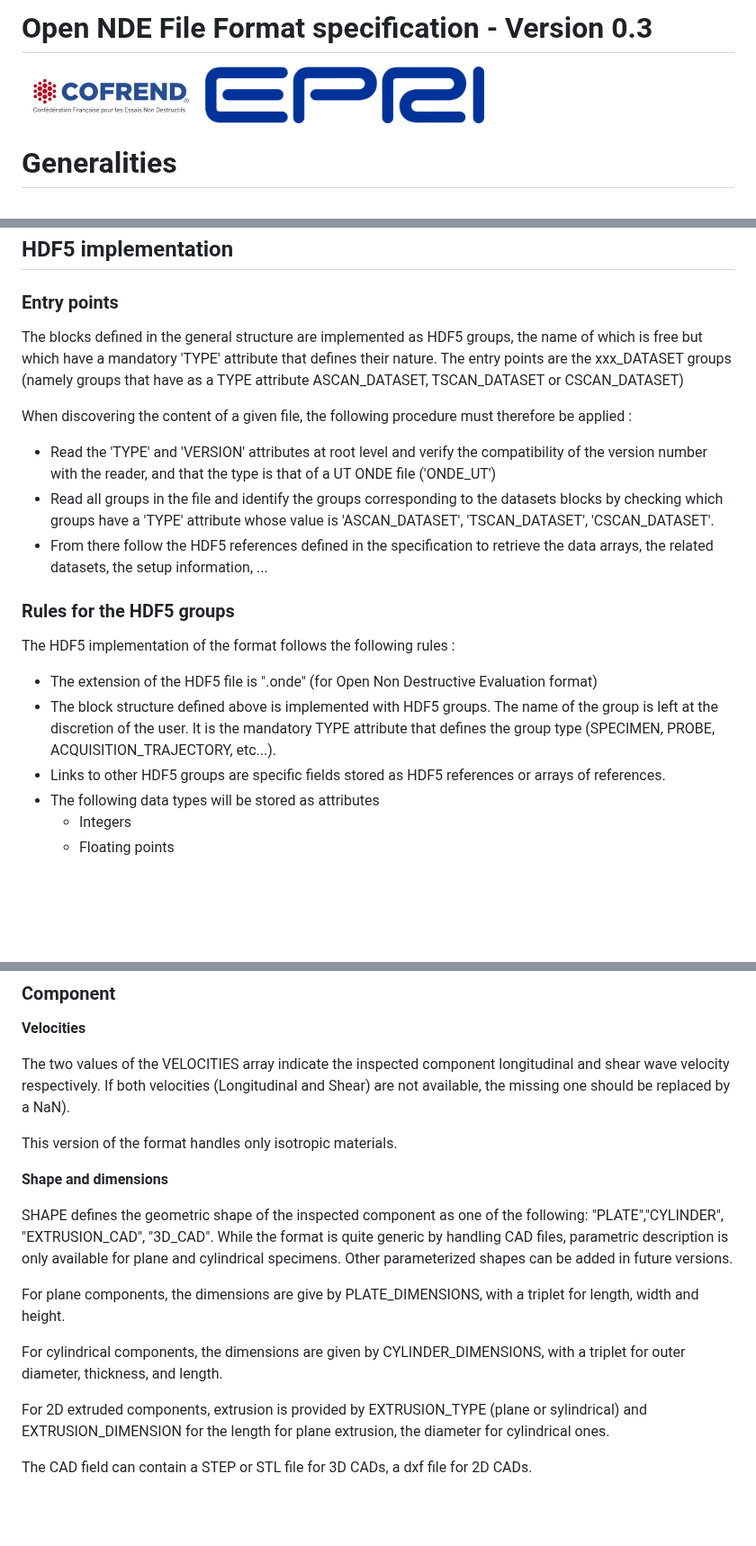
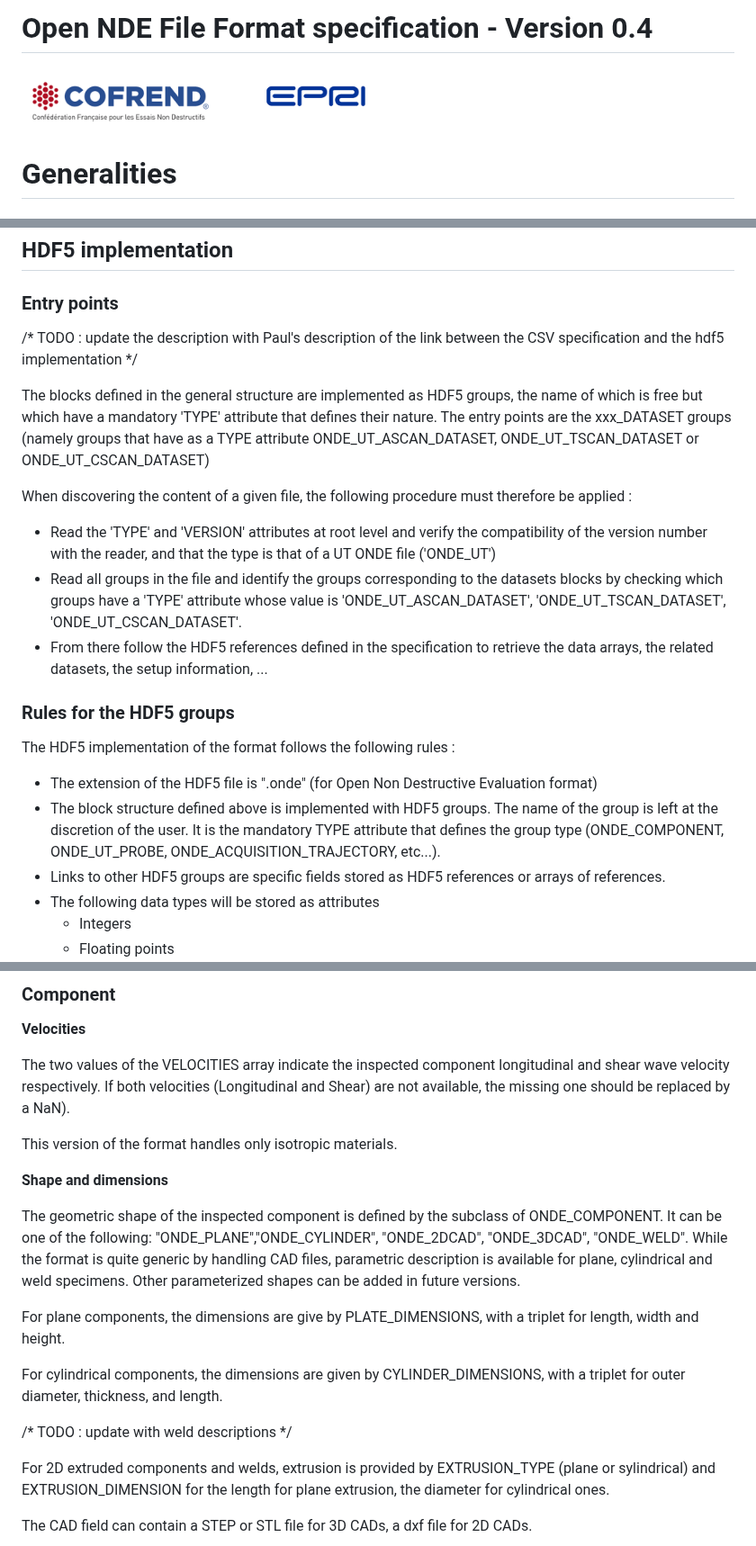
Before and after one commit to COFREND/ONDE-format, a Markdown page: UT_specification/UT_file_format.md, 3 parts joined by grey strips. Shown at 90% size. Rendered like a GitHub page; pictures changed too: images/media/COFREND_EPRI_banner.png (added); blank space fills up the shorter version.

```diff
--- a/UT_specification/UT_file_format.md
+++ b/UT_specification/UT_file_format.md
@@ -1,7 +1,6 @@
-# Open NDE File Format specification - Version 0.3
+# Open NDE File Format specification - Version 0.4
 
-<img src="../images/media/cofrend_header.png" alt="drawing" width="200"/>
-<img src="../images/media/EPRI-header.jpg" alt="drawing" width="310"/>
+<img src="../images/media/COFREND_EPRI_banner.png" alt="drawing" width="400"/>
 
 # Generalities
 
@@ -146,16 +191,18 @@ trajectory, offsets retrieving the set of different probe positions from the tra
 
 ### Entry points
 
+/* TODO : update the description with Paul's description of the link between the CSV specification and the hdf5 implementation */
+
 The blocks defined in the general structure are implemented as HDF5 groups, the name of which is free but which have a
 mandatory 'TYPE' attribute that defines their nature. The entry points are the xxx_DATASET groups (namely groups that have as a TYPE attribute
- ASCAN_DATASET, TSCAN_DATASET or CSCAN_DATASET)
+ ONDE_UT_ASCAN_DATASET, ONDE_UT_TSCAN_DATASET or ONDE_UT_CSCAN_DATASET)
 
 When discovering the content of a given file, the following procedure must therefore be applied :
 
 - Read the 'TYPE' and 'VERSION' attributes at root level and verify the compatibility of the version number with the
   reader, and that the type is that of a UT ONDE file ('ONDE_UT')
 - Read all groups in the file and identify the groups corresponding to the datasets blocks by checking
-  which groups have a 'TYPE' attribute whose value is 'ASCAN_DATASET', 'TSCAN_DATASET', 'CSCAN_DATASET'.
+  which groups have a 'TYPE' attribute whose value is 'ONDE_UT_ASCAN_DATASET', 'ONDE_UT_TSCAN_DATASET', 'ONDE_UT_CSCAN_DATASET'.
 - From there follow the HDF5 references defined in the specification to retrieve the data arrays, the related datasets, the
   setup information, ...
 
@@ -165,7 +212,7 @@ The HDF5 implementation of the format follows the following rules :
 
 - The extension of the HDF5 file is ".onde" (for Open Non Destructive Evaluation format)
 - The block structure defined above is implemented with HDF5 groups. The name of the group is left at the discretion of
-  the user. It is the mandatory TYPE attribute that defines the group type (SPECIMEN, PROBE, ACQUISITION_TRAJECTORY,
+  the user. It is the mandatory TYPE attribute that defines the group type (ONDE_COMPONENT, ONDE_UT_PROBE, ONDE_ACQUISITION_TRAJECTORY,
   etc...).
 - Links to other HDF5 groups are specific fields stored as HDF5 references or arrays of references.
 - The following data types will be stored as attributes
@@ -394,16 +436,19 @@ This version of the format handles only isotropic materials.
 
 **Shape and dimensions**
 
-SHAPE defines the geometric shape of the inspected component as one of the following: "PLATE","CYLINDER",
-"EXTRUSION_CAD", "3D_CAD". While the format is quite generic by handling CAD files, parametric description is only
-available for plane and cylindrical specimens. Other parameterized shapes can be added in future versions.
+The geometric shape of the inspected component is defined by the subclass of ONDE_COMPONENT. It can be
+ one of the following: "ONDE_PLANE","ONDE_CYLINDER",
+"ONDE_2DCAD", "ONDE_3DCAD", "ONDE_WELD". While the format is quite generic by handling CAD files, parametric description is
+available for plane, cylindrical and weld specimens. Other parameterized shapes can be added in future versions.
 
 For plane components, the dimensions are give by PLATE_DIMENSIONS, with a triplet for length, width and height.
 
 For cylindrical components, the dimensions are given by CYLINDER_DIMENSIONS, with a triplet for outer diameter,
 thickness, and length.
 
-For 2D extruded components, extrusion is provided by EXTRUSION_TYPE (plane or sylindrical) and EXTRUSION_DIMENSION for
+/* TODO : update with weld descriptions */
+
+For 2D extruded components and welds, extrusion is provided by EXTRUSION_TYPE (plane or sylindrical) and EXTRUSION_DIMENSION for
 the length for plane extrusion, the diameter for cylindrical ones.
 
 The CAD field can contain a STEP or STL file for 3D CADs, a dxf file for 2D CADs.
```
Also changed, not shown: other parts of UT_specification/UT_file_format.md (+78 -18 lines), 1 other file.
